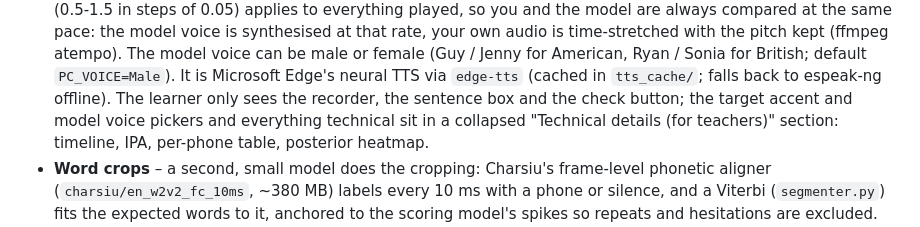
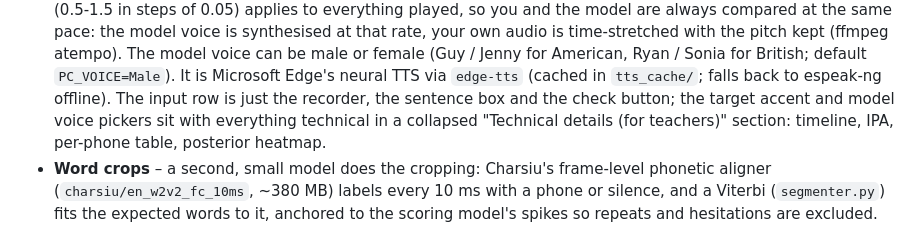
Before and after one commit to audiophrases/PronunciationCoach, a Markdown page: README.md, the part around the change. Rendered like a GitHub page.

Commit message:
fix: Update README for clarity on input row and technical details layout

```diff
--- a/README.md
+++ b/README.md
@@ -35,8 +35,8 @@ audio ─┬─ Whisper ──→ words ──→ espeak-ng G2P ──→ expect
   that rate, your own audio is time-stretched with the pitch kept (ffmpeg atempo). The model voice can
   be male or female (Guy / Jenny for American, Ryan / Sonia for British; default `PC_VOICE=Male`).
   It is Microsoft Edge's neural TTS via `edge-tts` (cached in `tts_cache/`; falls back to espeak-ng
-  offline). The learner only sees the recorder, the sentence box and the check button; the target
-  accent and model voice pickers and everything technical sit in a collapsed
+  offline). The input row is just the recorder, the sentence box and the check button; the target
+  accent and model voice pickers sit with everything technical in a collapsed
   "Technical details (for teachers)" section: timeline, IPA, per-phone table, posterior heatmap.
 * **Word crops** – a second, small model does the cropping: Charsiu's frame-level phonetic
   aligner (`charsiu/en_w2v2_fc_10ms`, ~380 MB) labels every 10 ms with a phone or silence, and a
```
